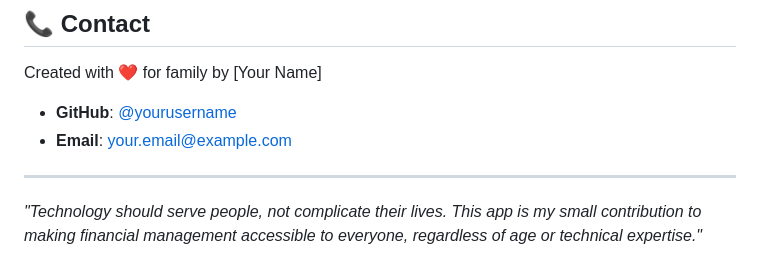
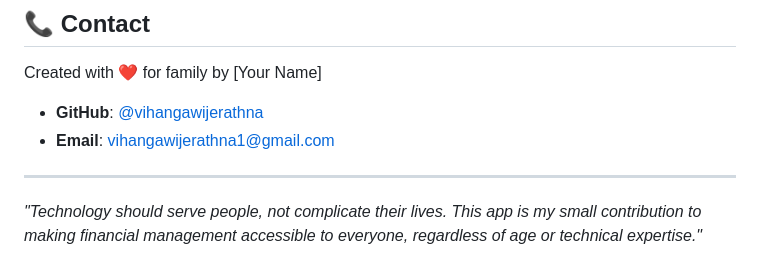
Before and after one commit to vihangawijerathna/purse-eka, a Markdown page: README.md, the part around the change. GitHub-like rendering.

```diff
--- a/README.md
+++ b/README.md
@@ -186,8 +186,8 @@ This project is licensed under the MIT License - see the [LICENSE](LICENSE) file
 
 Created with ❤️ for family by [Your Name]
 
-- **GitHub**: [@yourusername](https://github.com/yourusername)
-- **Email**: your.email@example.com
+- **GitHub**: [@vihangawijerathna](https://github.com/vihangawijerathna)
+- **Email**: vihangawijerathna1@gmail.com
 
 ---
 
```
